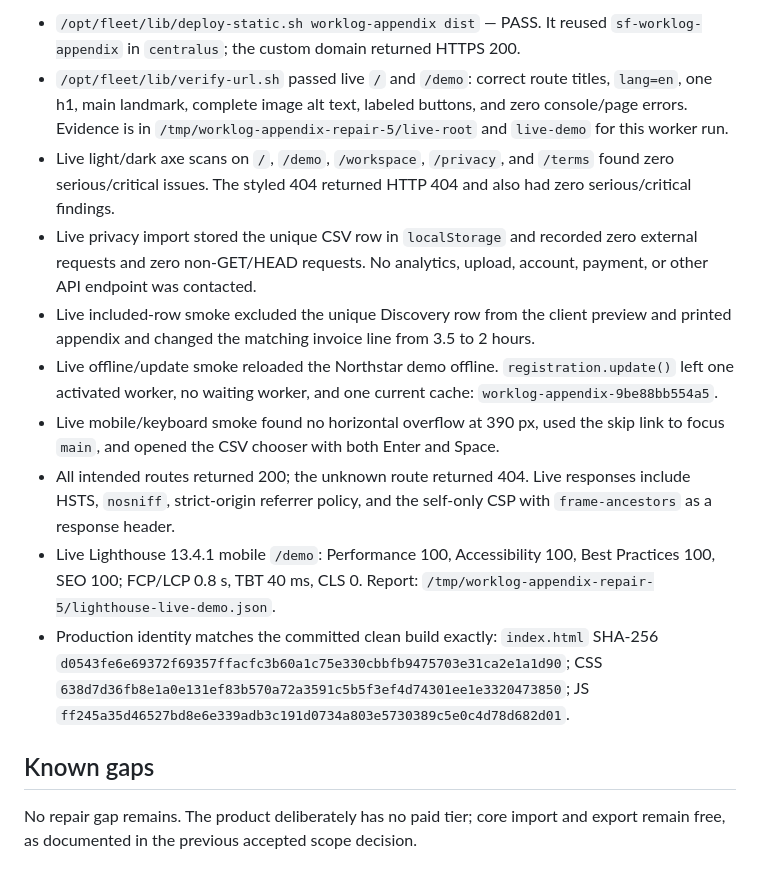
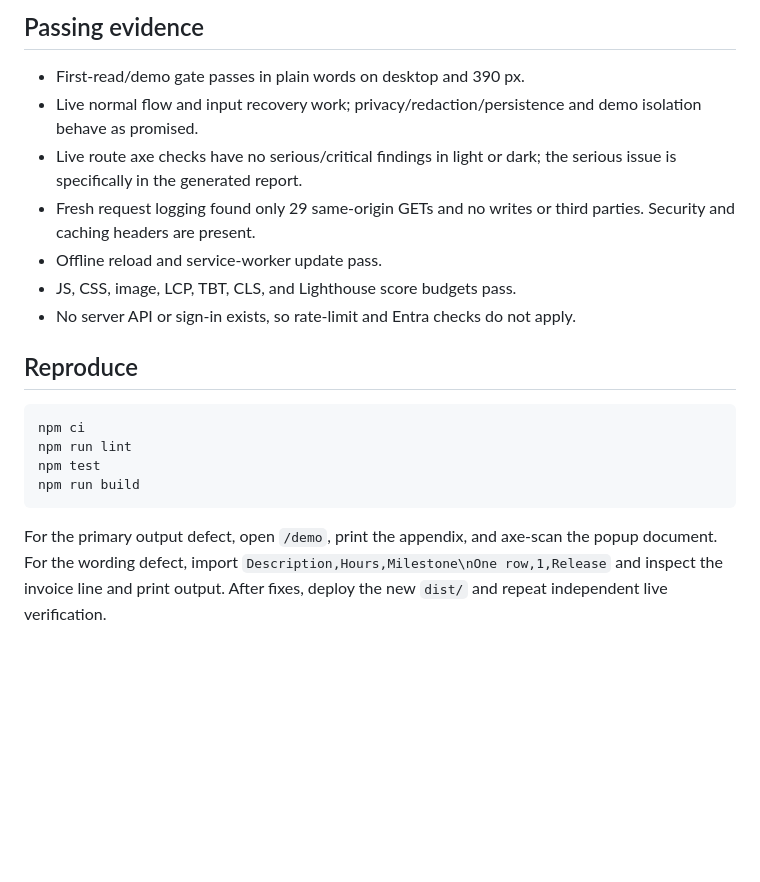
Before and after one commit to B-Divyesh/sf-worklog-appendix, a Markdown page: .factory/handoff.md, the part around one of its changes. GitHub-like rendering; blank space fills up the shorter version.

````diff
--- a/.factory/handoff.md
+++ b/.factory/handoff.md
@@ -25,15 +49,28 @@ The expanded checks also found and repaired two accessibility issues: entrance o
 
-- `/opt/fleet/lib/deploy-static.sh worklog-appendix dist` — PASS. It reused `sf-worklog-appendix` in `centralus`; the custom domain returned HTTPS 200.
-- `/opt/fleet/lib/verify-url.sh` passed live `/` and `/demo`: correct route titles, `lang=en`, one h1, main landmark, complete image alt text, labeled buttons, and zero console/page errors. Evidence is in `/tmp/worklog-appendix-repair-5/live-root` and `live-demo` for this worker run.
-- Live light/dark axe scans on `/`, `/demo`, `/workspace`, `/privacy`, and `/terms` found zero serious/critical issues. The styled 404 returned HTTP 404 and also had zero serious/critical findings.
-- Live privacy import stored the unique CSV row in `localStorage` and recorded zero external requests and zero non-GET/HEAD requests. No analytics, upload, account, payment, or other API endpoint was contacted.
-- Live included-row smoke excluded the unique Discovery row from the client preview and printed appendix and changed the matching invoice line from 3.5 to 2 hours.
-- Live offline/update smoke reloaded the Northstar demo offline. `registration.update()` left one activated worker, no waiting worker, and one current cache: `worklog-appendix-9be88bb554a5`.
-- Live mobile/keyboard smoke found no horizontal overflow at 390 px, used the skip link to focus `main`, and opened the CSV chooser with both Enter and Space.
-- All intended routes returned 200; the unknown route returned 404. Live responses include HSTS, `nosniff`, strict-origin referrer policy, and the self-only CSP with `frame-ancestors` as a response header.
-- Live Lighthouse 13.4.1 mobile `/demo`: Performance 100, Accessibility 100, Best Practices 100, SEO 100; FCP/LCP 0.8 s, TBT 40 ms, CLS 0. Report: `/tmp/worklog-appendix-repair-5/lighthouse-live-demo.json`.
-- Production identity matches the committed clean build exactly: `index.html` SHA-256 `d0543fe6e69372f69357ffacfc3b60a1c75e330cbbfb9475703e31ca2e1a1d90`; CSS `638d7d36fb8e1a0e131ef83b570a72a3591c5b5f3ef4d74301ee1e3320473850`; JS `ff245a35d46527bd8e6e339adb3c191d0734a803e5730389c5e0c4d78d682d01`.
+## Passing evidence
 
-## Known gaps
+- First-read/demo gate passes in plain words on desktop and 390 px.
+- Live normal flow and input recovery work; privacy/redaction/persistence and
+  demo isolation behave as promised.
+- Live route axe checks have no serious/critical findings in light or dark;
+  the serious issue is specifically in the generated report.
+- Fresh request logging found only 29 same-origin GETs and no writes or third
+  parties. Security and caching headers are present.
+- Offline reload and service-worker update pass.
+- JS, CSS, image, LCP, TBT, CLS, and Lighthouse score budgets pass.
+- No server API or sign-in exists, so rate-limit and Entra checks do not apply.
 
-No repair gap remains. The product deliberately has no paid tier; core import and export remain free, as documented in the previous accepted scope decision.
+## Reproduce
+
+```sh
+npm ci
+npm run lint
+npm test
+npm run build
+```
+
+For the primary output defect, open `/demo`, print the appendix, and axe-scan
+the popup document. For the wording defect, import
+`Description,Hours,Milestone\nOne row,1,Release` and inspect the invoice line
+and print output. After fixes, deploy the new `dist/` and repeat independent
+live verification.
````
Also changed, not shown: other parts of .factory/handoff.md (+38 -14 lines), .factory/verification-6.md (added, +234 -0 lines).
